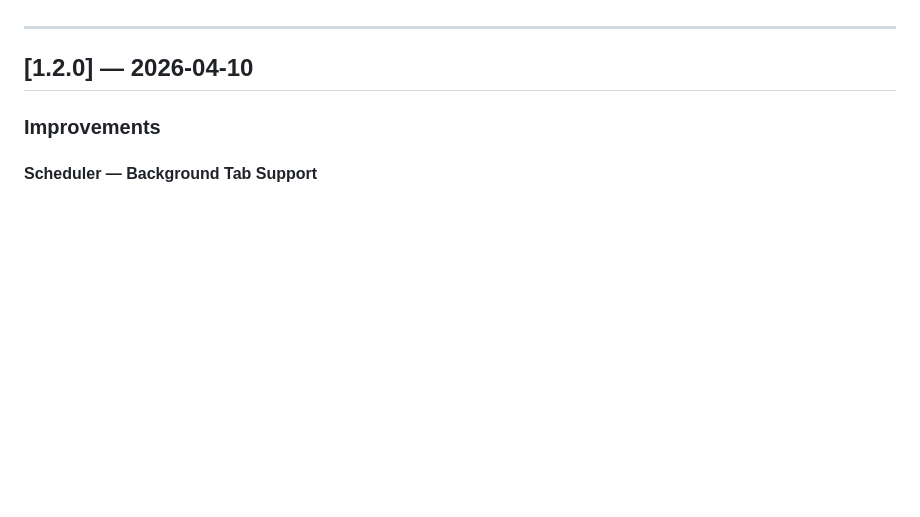
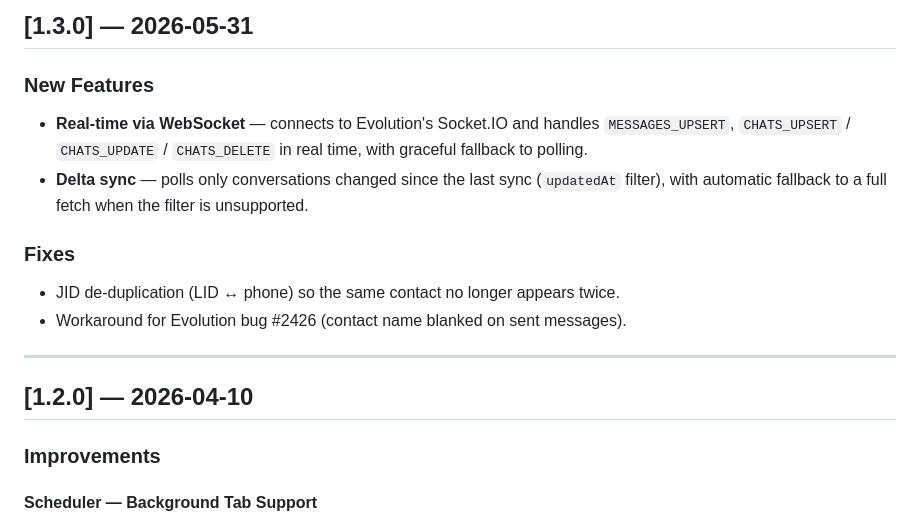
Before and after one commit to erancybersec/evolution-API-webchat-UI, a Markdown page: CHANGELOG.md, the part around one of its changes. Rendered like a GitHub page; blank space fills up the shorter version.

Commit message:
docs: changelog for v1.3.0 + v1.4.0; bump README to v1.4.0
Co-Authored-By: Claude Opus 4.8 <noreply@anthropic.com>

```diff
--- a/CHANGELOG.md
+++ b/CHANGELOG.md
@@ -4,3 +47,12 @@ All notable changes to this project are documented here.
+## [1.3.0] — 2026-05-31
+
+### New Features
+- **Real-time via WebSocket** — connects to Evolution's Socket.IO and handles `MESSAGES_UPSERT`, `CHATS_UPSERT` / `CHATS_UPDATE` / `CHATS_DELETE` in real time, with graceful fallback to polling.
+- **Delta sync** — polls only conversations changed since the last sync (`updatedAt` filter), with automatic fallback to a full fetch when the filter is unsupported.
+
+### Fixes
+- JID de-duplication (LID ↔ phone) so the same contact no longer appears twice.
+- Workaround for Evolution bug #2426 (contact name blanked on sent messages).
 
 ---
 
```
Also changed, not shown: other parts of CHANGELOG.md (+43 -0 lines), README.md (+1 -1 lines).
